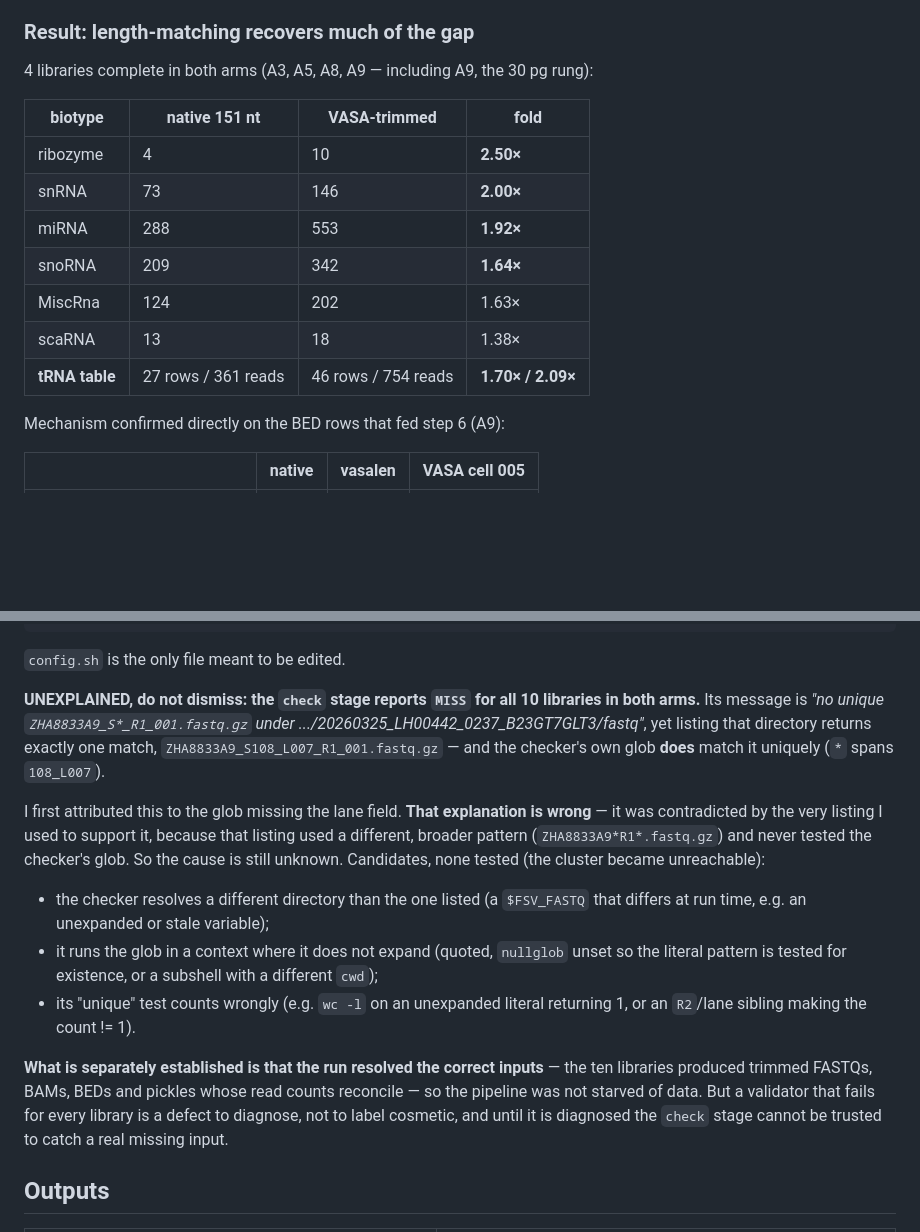
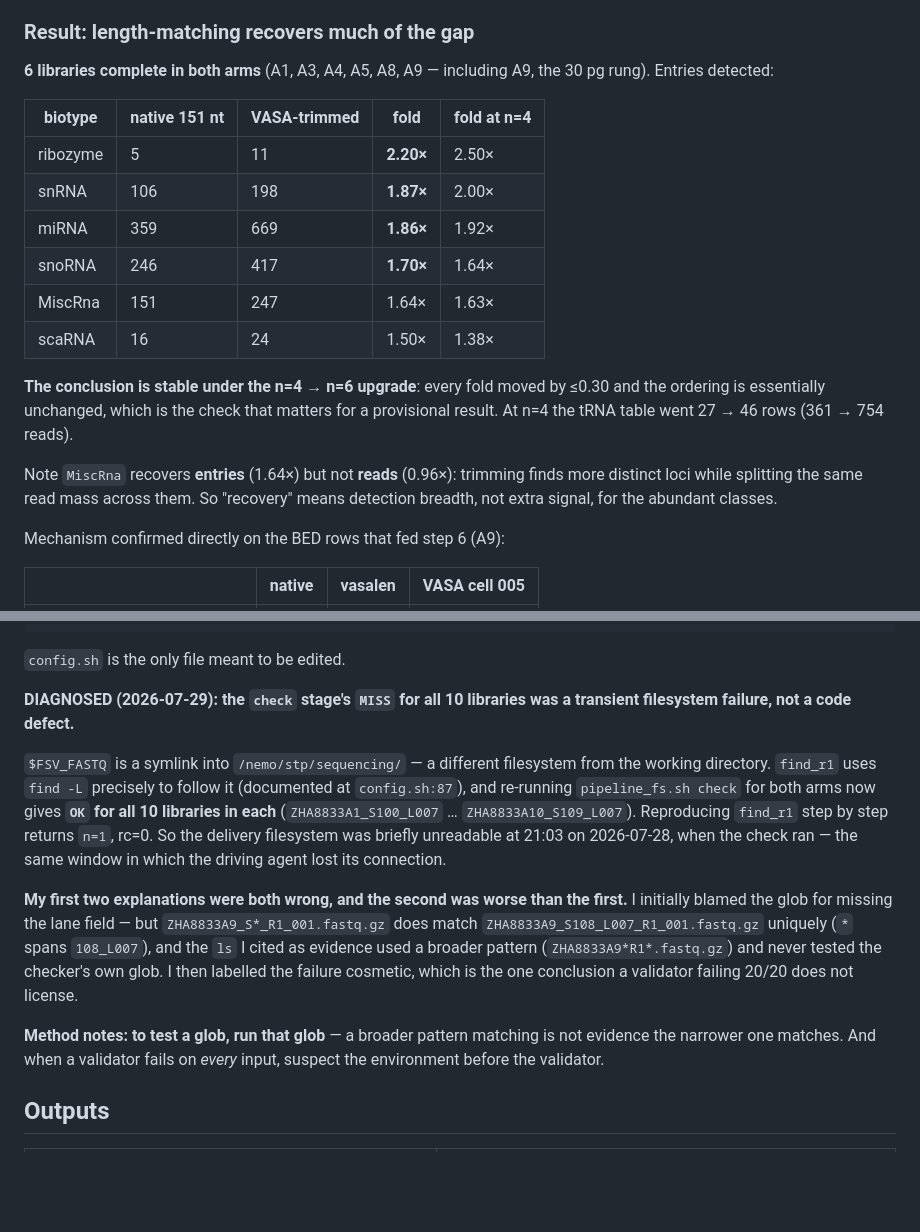
Before and after one commit to ElijahChang929/vasaseq, a Markdown page: flashseq_vasa/COMPARISON.md, 2 parts joined by grey strips. Rendered like a GitHub page; blank space fills up the shorter version.

```diff
--- a/flashseq_vasa/COMPARISON.md
+++ b/flashseq_vasa/COMPARISON.md
@@ -122,17 +122,26 @@ So both arms were quantified — identical in every setting **except read length
 
 ### Result: length-matching recovers much of the gap
 
-4 libraries complete in both arms (A3, A5, A8, A9 — including A9, the 30 pg rung):
+**6 libraries complete in both arms** (A1, A3, A4, A5, A8, A9 — including A9, the
+30 pg rung). Entries detected:
 
-| biotype | native 151 nt | VASA-trimmed | fold |
-|---|---|---|---|
-| ribozyme | 4 | 10 | **2.50×** |
-| snRNA | 73 | 146 | **2.00×** |
-| miRNA | 288 | 553 | **1.92×** |
-| snoRNA | 209 | 342 | **1.64×** |
-| MiscRna | 124 | 202 | 1.63× |
-| scaRNA | 13 | 18 | 1.38× |
-| **tRNA table** | 27 rows / 361 reads | 46 rows / 754 reads | **1.70× / 2.09×** |
+| biotype | native 151 nt | VASA-trimmed | fold | fold at n=4 |
+|---|---|---|---|---|
+| ribozyme | 5 | 11 | **2.20×** | 2.50× |
+| snRNA | 106 | 198 | **1.87×** | 2.00× |
+| miRNA | 359 | 669 | **1.86×** | 1.92× |
+| snoRNA | 246 | 417 | **1.70×** | 1.64× |
+| MiscRna | 151 | 247 | 1.64× | 1.63× |
+| scaRNA | 16 | 24 | 1.50× | 1.38× |
+
+**The conclusion is stable under the n=4 → n=6 upgrade**: every fold moved by
+≤0.30 and the ordering is essentially unchanged, which is the check that matters
+for a provisional result. At n=4 the tRNA table went 27 → 46 rows (361 → 754
+reads).
+
+Note `MiscRna` recovers **entries** (1.64×) but not **reads** (0.96×): trimming
+finds more distinct loci while splitting the same read mass across them. So
+"recovery" means detection breadth, not extra signal, for the abundant classes.
 
 Mechanism confirmed directly on the BED rows that fed step 6 (A9):
 
@@ -230,33 +260,28 @@ FSV_ARM=vasalen code/flashseq_vasa/pipeline_fs.sh check prep map assign pickle1
 
 `config.sh` is the only file meant to be edited.
 
-**UNEXPLAINED, do not dismiss: the `check` stage reports `MISS` for all 10
-libraries in both arms.** Its message is *"no unique
-`ZHA8833A9_S*_R1_001.fastq.gz` under
-.../20260325_LH00442_0237_B23GT7GLT3/fastq"*, yet listing that directory returns
-exactly one match, `ZHA8833A9_S108_L007_R1_001.fastq.gz` — and the checker's own
-glob **does** match it uniquely (`*` spans `108_L007`).
+**DIAGNOSED (2026-07-29): the `check` stage's `MISS` for all 10 libraries was a
+transient filesystem failure, not a code defect.**
 
-I first attributed this to the glob missing the lane field. **That explanation is
-wrong** — it was contradicted by the very listing I used to support it, because
-that listing used a different, broader pattern (`ZHA8833A9*R1*.fastq.gz`) and
-never tested the checker's glob. So the cause is still unknown. Candidates, none
-tested (the cluster became unreachable):
+`$FSV_FASTQ` is a symlink into `/nemo/stp/sequencing/` — a different filesystem
+from the working directory. `find_r1` uses `find -L` precisely to follow it
+(documented at `config.sh:87`), and re-running `pipeline_fs.sh check` for both
+arms now gives **`OK` for all 10 libraries in each** (`ZHA8833A1_S100_L007` …
+`ZHA8833A10_S109_L007`). Reproducing `find_r1` step by step returns `n=1`, rc=0.
+So the delivery filesystem was briefly unreadable at 21:03 on 2026-07-28, when the
+check ran — the same window in which the driving agent lost its connection.
 
-- the checker resolves a different directory than the one listed (a `$FSV_FASTQ`
-  that differs at run time, e.g. an unexpanded or stale variable);
-- it runs the glob in a context where it does not expand (quoted, `nullglob`
-  unset so the literal pattern is tested for existence, or a subshell with a
-  different `cwd`);
-- its "unique" test counts wrongly (e.g. `wc -l` on an unexpanded literal
-  returning 1, or an `R2`/lane sibling making the count != 1).
+**My first two explanations were both wrong, and the second was worse than the
+first.** I initially blamed the glob for missing the lane field — but
+`ZHA8833A9_S*_R1_001.fastq.gz` does match `ZHA8833A9_S108_L007_R1_001.fastq.gz`
+uniquely (`*` spans `108_L007`), and the `ls` I cited as evidence used a broader
+pattern (`ZHA8833A9*R1*.fastq.gz`) and never tested the checker's own glob. I then
+labelled the failure cosmetic, which is the one conclusion a validator failing
+20/20 does not license.
 
-**What is separately established is that the run resolved the correct inputs** —
-the ten libraries produced trimmed FASTQs, BAMs, BEDs and pickles whose read
-counts reconcile — so the pipeline was not starved of data. But a validator that
-fails for every library is a defect to diagnose, not to label cosmetic, and until
-it is diagnosed the `check` stage cannot be trusted to catch a real missing
-input.
+**Method notes: to test a glob, run that glob** — a broader pattern matching is not
+evidence the narrower one matches. And when a validator fails on *every* input,
+suspect the environment before the validator.
 
 ## Outputs
 
```
Also changed, not shown: other parts of flashseq_vasa/COMPARISON.md (+23 -2 lines), flashseq_vasa/STEPS_2026-07-28_flashseq_vasa.md (+19 -23 lines).
